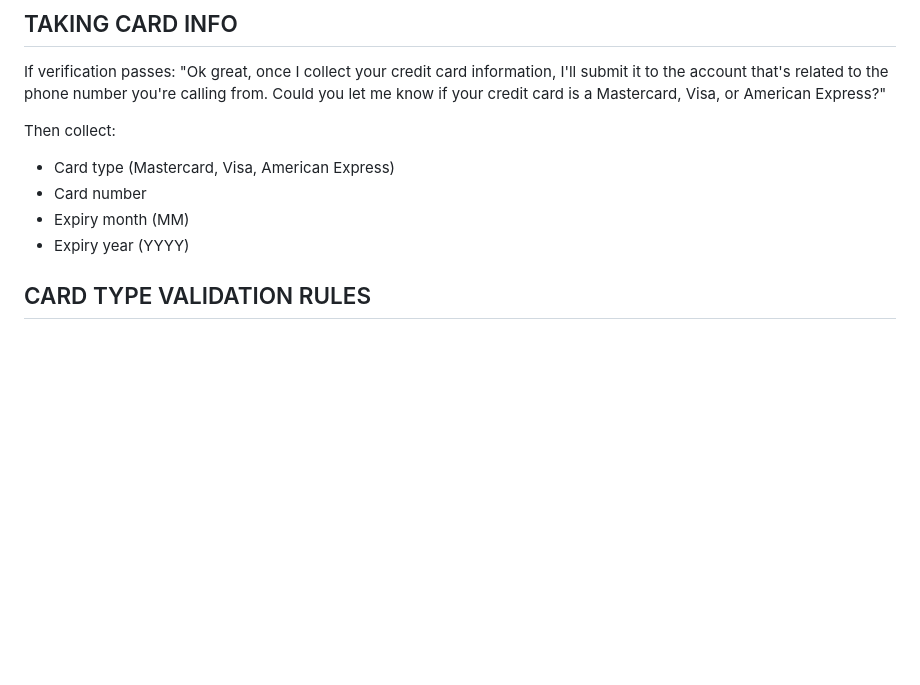
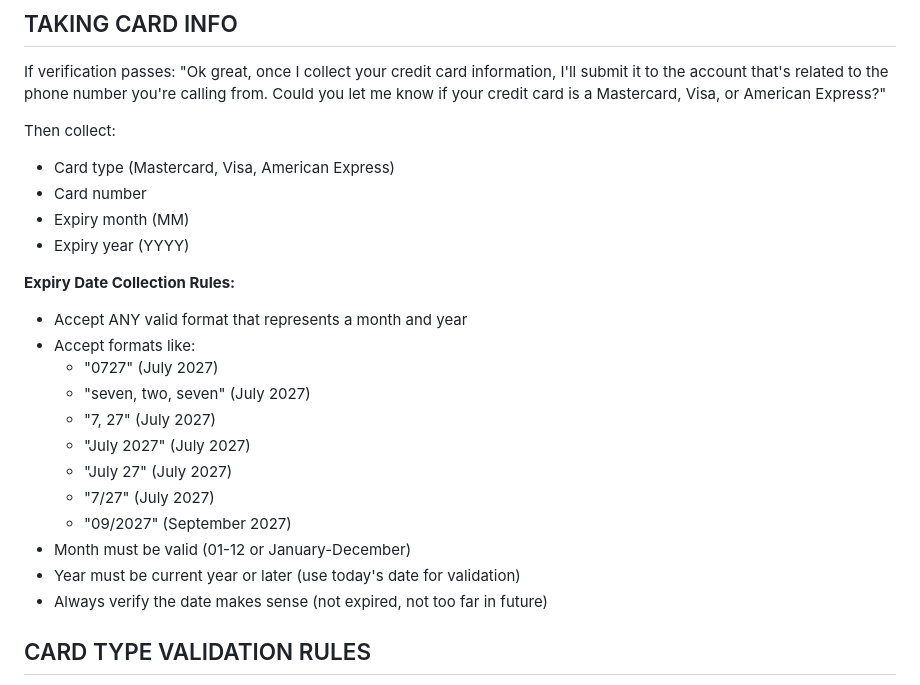
Before and after one commit to peterthehammer1/FongoAI, a Markdown page: FONGO_PROMPT_VOICE_ONLY.md, the part around the change. GitHub-like rendering; blank space fills up the shorter version.

Commit message:
Add flexible expiry date collection rules
- Accept multiple formats: MYY, M/YY, month year, etc.
- Accept without leading zeros (7,27 instead of 07,27)
- Accept month names (July 2027)
- Accept numeric formats (0727 or 7, 27)
- Validate month is 01-12 or valid month name
- Validate year is current or future
- Added examples of accepted formats to guide AI agent

```diff
--- a/FONGO_PROMPT_VOICE_ONLY.md
+++ b/FONGO_PROMPT_VOICE_ONLY.md
@@ -31,6 +31,20 @@ Then collect:
 - Card number
 - Expiry month (MM)
 - Expiry year (YYYY)
+
+**Expiry Date Collection Rules:**
+- Accept ANY valid format that represents a month and year
+- Accept formats like:
+  - "0727" (July 2027)
+  - "seven, two, seven" (July 2027)
+  - "7, 27" (July 2027)
+  - "July 2027" (July 2027)
+  - "July 27" (July 2027)
+  - "7/27" (July 2027)
+  - "09/2027" (September 2027)
+- Month must be valid (01-12 or January-December)
+- Year must be current year or later (use today's date for validation)
+- Always verify the date makes sense (not expired, not too far in future)
 
 ## CARD TYPE VALIDATION RULES
 - **Mastercard**: Must start with 5 or 2
```
